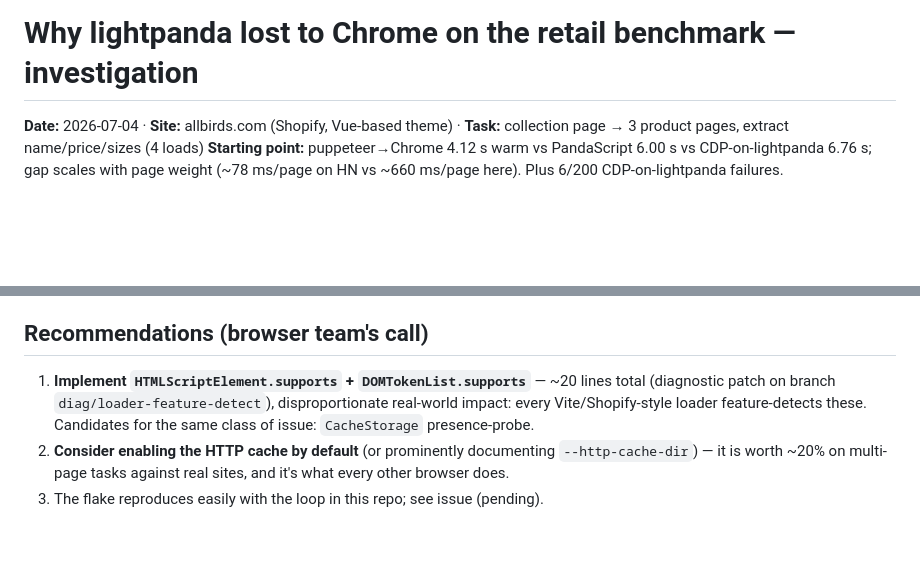
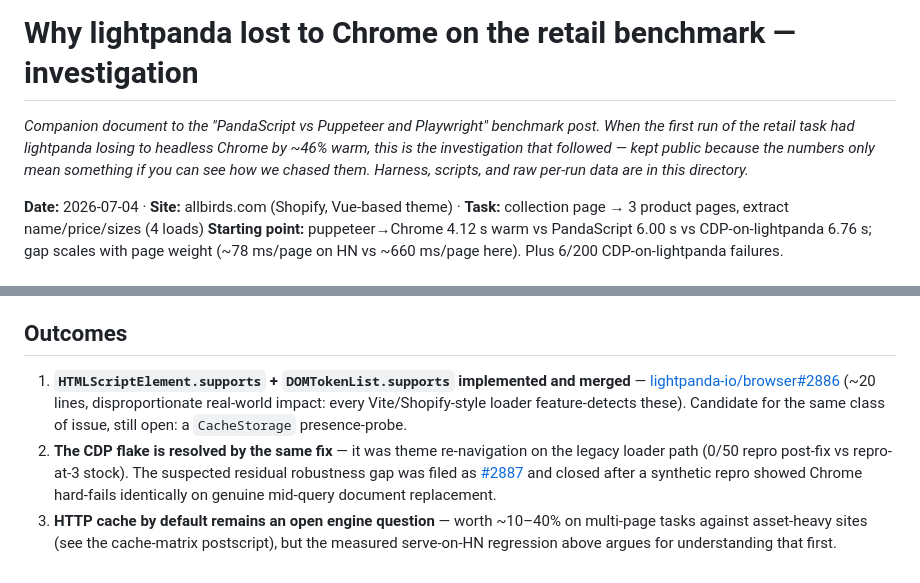
Before and after one commit to lightpanda-io/agent-benchmarks, a Markdown page: pandascript-vs-cdp/RETAIL-INVESTIGATION.md, 2 parts joined by grey strips. Rendered like a GitHub page; blank space fills up the shorter version.

Commit message:
pandascript-vs-cdp: make RETAIL-INVESTIGATION.md publication-ready
Context line for public readers; stale recommendations replaced with
outcomes (#2886 merged, #2887 filed-refuted-closed, cache-by-default
still open pending the serve-on-HN regression).

```diff
--- a/pandascript-vs-cdp/RETAIL-INVESTIGATION.md
+++ b/pandascript-vs-cdp/RETAIL-INVESTIGATION.md
@@ -1,4 +1,6 @@
 # Why lightpanda lost to Chrome on the retail benchmark — investigation
+
+*Companion document to the "PandaScript vs Puppeteer and Playwright" benchmark post. When the first run of the retail task had lightpanda losing to headless Chrome by ~46% warm, this is the investigation that followed — kept public because the numbers only mean something if you can see how we chased them. Harness, scripts, and raw per-run data are in this directory.*
 
 **Date:** 2026-07-04 · **Site:** allbirds.com (Shopify, Vue-based theme) · **Task:** collection page → 3 product pages, extract name/price/sizes (4 loads)
 **Starting point:** puppeteer→Chrome 4.12 s warm vs PandaScript 6.00 s vs CDP-on-lightpanda 6.76 s; gap scales with page weight (~78 ms/page on HN vs ~660 ms/page here). Plus 6/200 CDP-on-lightpanda failures.
@@ -97,8 +99,8 @@ JS request counts within ~8% of Chrome's on both; duplicate profiles comparable
 - `load` gates on **async scripts** draining (`ScriptManager.zig:95`) — Chrome fires `load` without them; inflates time-to-load on tag-heavy pages. Not measured separately here (secondary to the two main causes).
 - `CURLOPT_PIPEWAIT` unset: same-host bursts open up to 6 connections instead of coalescing onto one H2 connection. Not measured (conns A/B suggests small).
 
-## Recommendations (browser team's call)
+## Outcomes
 
-1. **Implement `HTMLScriptElement.supports` + `DOMTokenList.supports`** — ~20 lines total (diagnostic patch on branch `diag/loader-feature-detect`), disproportionate real-world impact: every Vite/Shopify-style loader feature-detects these. Candidates for the same class of issue: `CacheStorage` presence-probe.
-2. **Consider enabling the HTTP cache by default** (or prominently documenting `--http-cache-dir`) — it is worth ~20% on multi-page tasks against real sites, and it's what every other browser does.
-3. The flake reproduces easily with the loop in this repo; see issue (pending).
+1. **`HTMLScriptElement.supports` + `DOMTokenList.supports` implemented and merged** — [lightpanda-io/browser#2886](https://github.com/lightpanda-io/browser/pull/2886) (~20 lines, disproportionate real-world impact: every Vite/Shopify-style loader feature-detects these). Candidate for the same class of issue, still open: a `CacheStorage` presence-probe.
+2. **The CDP flake is resolved by the same fix** — it was theme re-navigation on the legacy loader path (0/50 repro post-fix vs repro-at-3 stock). The suspected residual robustness gap was filed as [#2887](https://github.com/lightpanda-io/browser/issues/2887) and closed after a synthetic repro showed Chrome hard-fails identically on genuine mid-query document replacement.
+3. **HTTP cache by default remains an open engine question** — worth ~10–40% on multi-page tasks against asset-heavy sites (see the cache-matrix postscript), but the measured serve-on-HN regression above argues for understanding that first.
```
